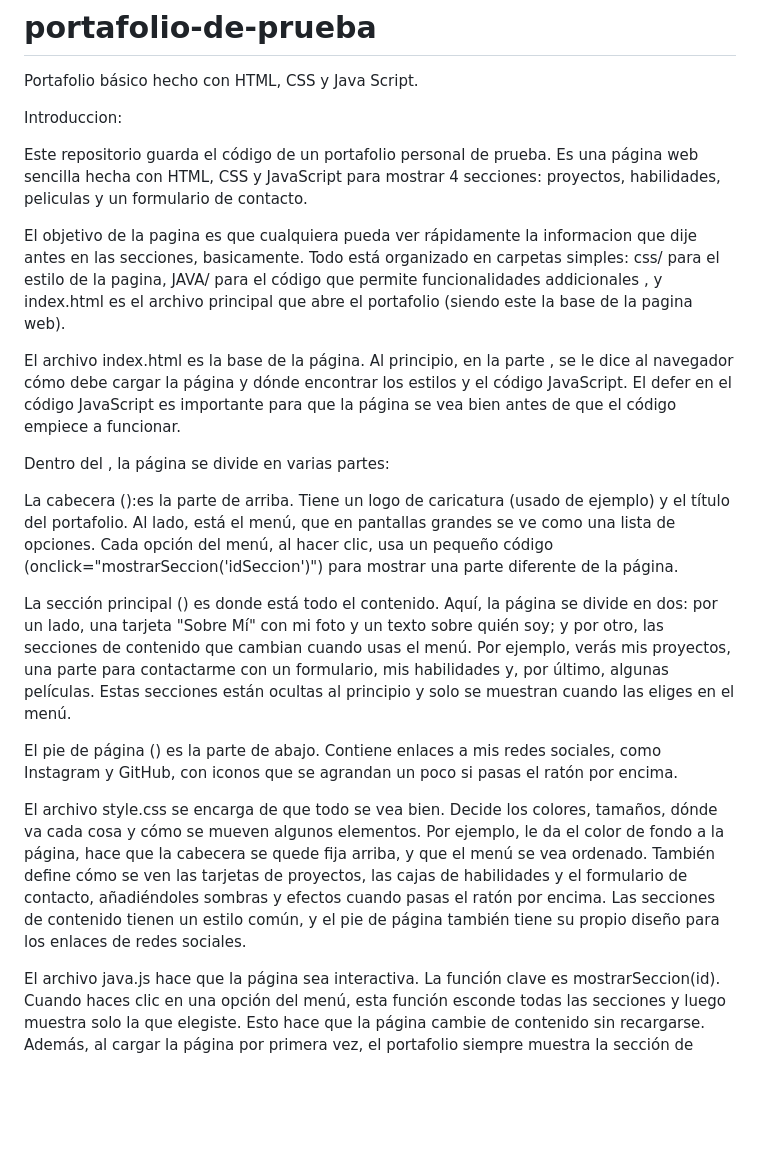
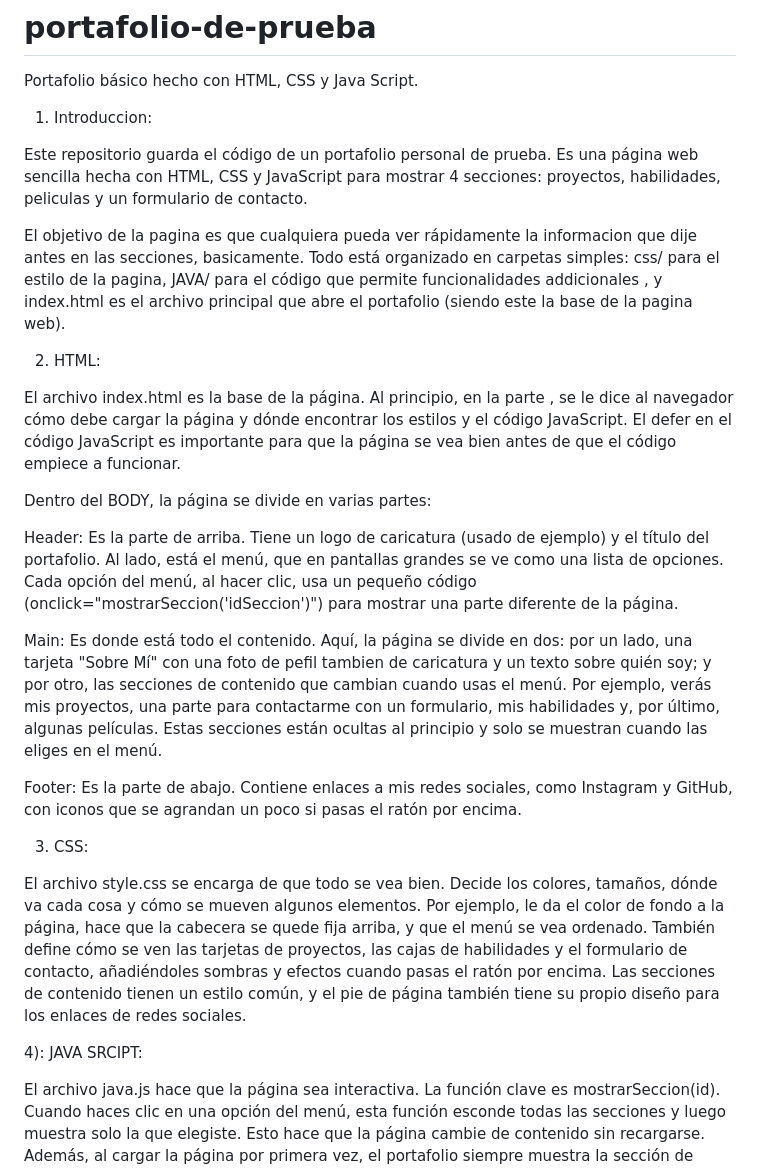
Before and after one commit to Coquitas08/portafolio-de-prueba, a Markdown page: README.md, the part around the change. GitHub-like rendering; blank space fills up the shorter version.

```diff
--- a/README.md
+++ b/README.md
@@ -1,24 +1,29 @@
 # portafolio-de-prueba
 Portafolio básico hecho con HTML, CSS y Java Script.
 
-Introduccion:
+  1) Introduccion:
 
 Este repositorio guarda el código de un portafolio personal de prueba. Es una página web sencilla hecha con HTML, CSS y JavaScript para mostrar 4 secciones: proyectos, habilidades, peliculas y un formulario de contacto.
 
 El objetivo de la pagina es que cualquiera pueda ver rápidamente la informacion que dije antes en las secciones, basicamente. Todo está organizado en carpetas simples: css/ para el estilo de la pagina, JAVA/ para el código que permite funcionalidades addicionales , y index.html es el archivo principal que abre el portafolio (siendo este la base de la pagina web).
 
+  2) HTML:
 
 El archivo index.html es la base de la página. Al principio, en la parte <head>, se le dice al navegador cómo debe cargar la página y dónde encontrar los estilos y el código JavaScript. El defer en el código JavaScript es importante para que la página se vea bien antes de que el código empiece a funcionar.
 
-Dentro del <body>, la página se divide en varias partes:
+Dentro del BODY, la página se divide en varias partes:
 
-La cabecera (<header>):es la parte de arriba. Tiene un logo de caricatura (usado de ejemplo) y el título del portafolio. Al lado, está el menú, que en pantallas grandes se ve como una lista de opciones. Cada opción del menú, al hacer clic, usa un pequeño código (onclick="mostrarSeccion('idSeccion')") para mostrar una parte diferente de la página.
+Header: Es la parte de arriba. Tiene un logo de caricatura (usado de ejemplo) y el título del portafolio. Al lado, está el menú, que en pantallas grandes se ve como una lista de opciones. Cada opción del menú, al hacer clic, usa un pequeño código (onclick="mostrarSeccion('idSeccion')") para mostrar una parte diferente de la página.
 
-La sección principal (<main>) es donde está todo el contenido. Aquí, la página se divide en dos: por un lado, una tarjeta "Sobre Mí" con mi foto y un texto sobre quién soy; y por otro, las secciones de contenido que cambian cuando usas el menú. Por ejemplo, verás mis proyectos, una parte para contactarme con un formulario, mis habilidades y, por último, algunas películas. Estas secciones están ocultas al principio y solo se muestran cuando las eliges en el menú.
+Main: Es donde está todo el contenido. Aquí, la página se divide en dos: por un lado, una tarjeta "Sobre Mí" con una foto de pefil tambien de caricatura y un texto sobre quién soy; y por otro, las secciones de contenido que cambian cuando usas el menú. Por ejemplo, verás mis proyectos, una parte para contactarme con un formulario, mis habilidades y, por último, algunas películas. Estas secciones están ocultas al principio y solo se muestran cuando las eliges en el menú.
 
-El pie de página (<footer>) es la parte de abajo. Contiene enlaces a mis redes sociales, como Instagram y GitHub, con iconos que se agrandan un poco si pasas el ratón por encima.
+Footer: Es la parte de abajo. Contiene enlaces a mis redes sociales, como Instagram y GitHub, con iconos que se agrandan un poco si pasas el ratón por encima.
+
+  3) CSS:
 
 El archivo style.css se encarga de que todo se vea bien. Decide los colores, tamaños, dónde va cada cosa y cómo se mueven algunos elementos. Por ejemplo, le da el color de fondo a la página, hace que la cabecera se quede fija arriba, y que el menú se vea ordenado. También define cómo se ven las tarjetas de proyectos, las cajas de habilidades y el formulario de contacto, añadiéndoles sombras y efectos cuando pasas el ratón por encima. Las secciones de contenido tienen un estilo común, y el pie de página también tiene su propio diseño para los enlaces de redes sociales.
+
+  4): JAVA SRCIPT:
 
 El archivo java.js hace que la página sea interactiva. La función clave es mostrarSeccion(id). Cuando haces clic en una opción del menú, esta función esconde todas las secciones y luego muestra solo la que elegiste. Esto hace que la página cambie de contenido sin recargarse. Además, al cargar la página por primera vez, el portafolio siempre muestra la sección de "Proyectos".
 
```
